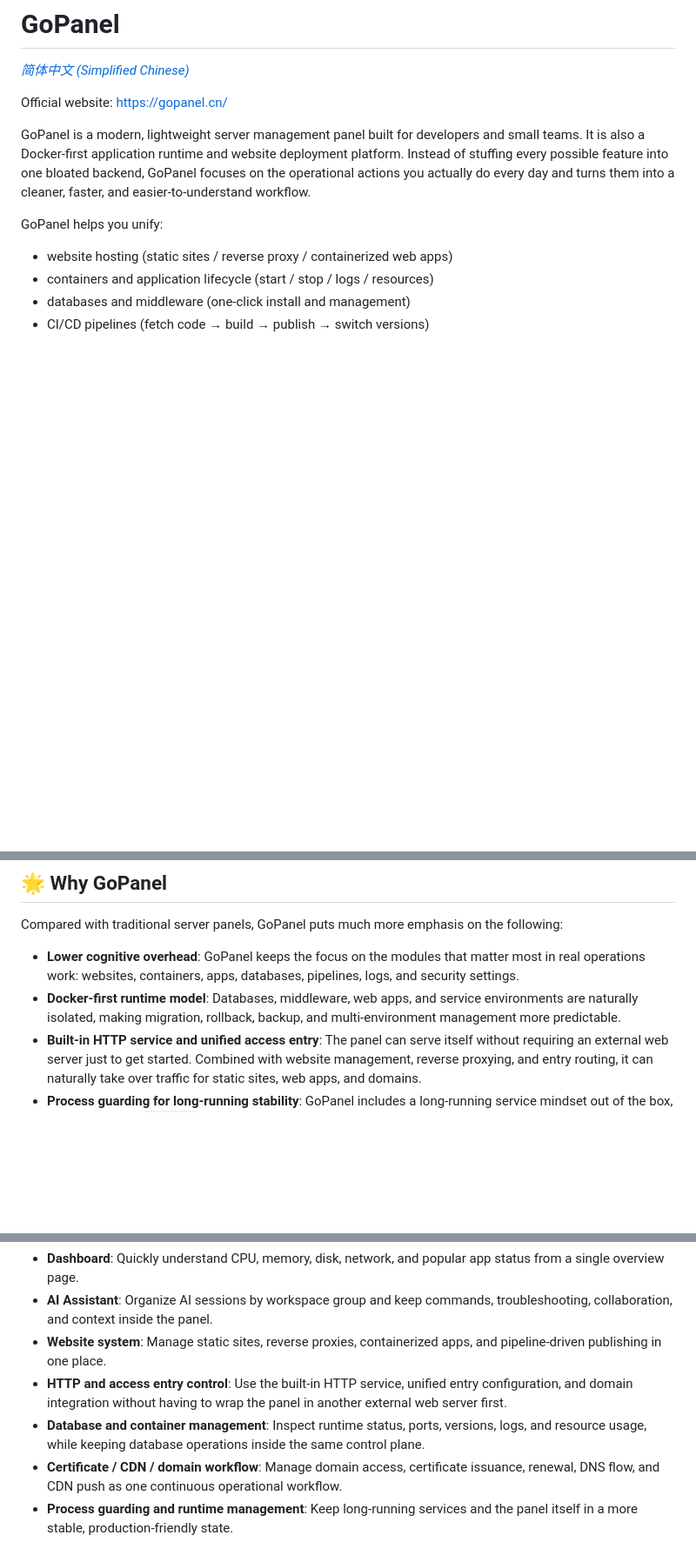
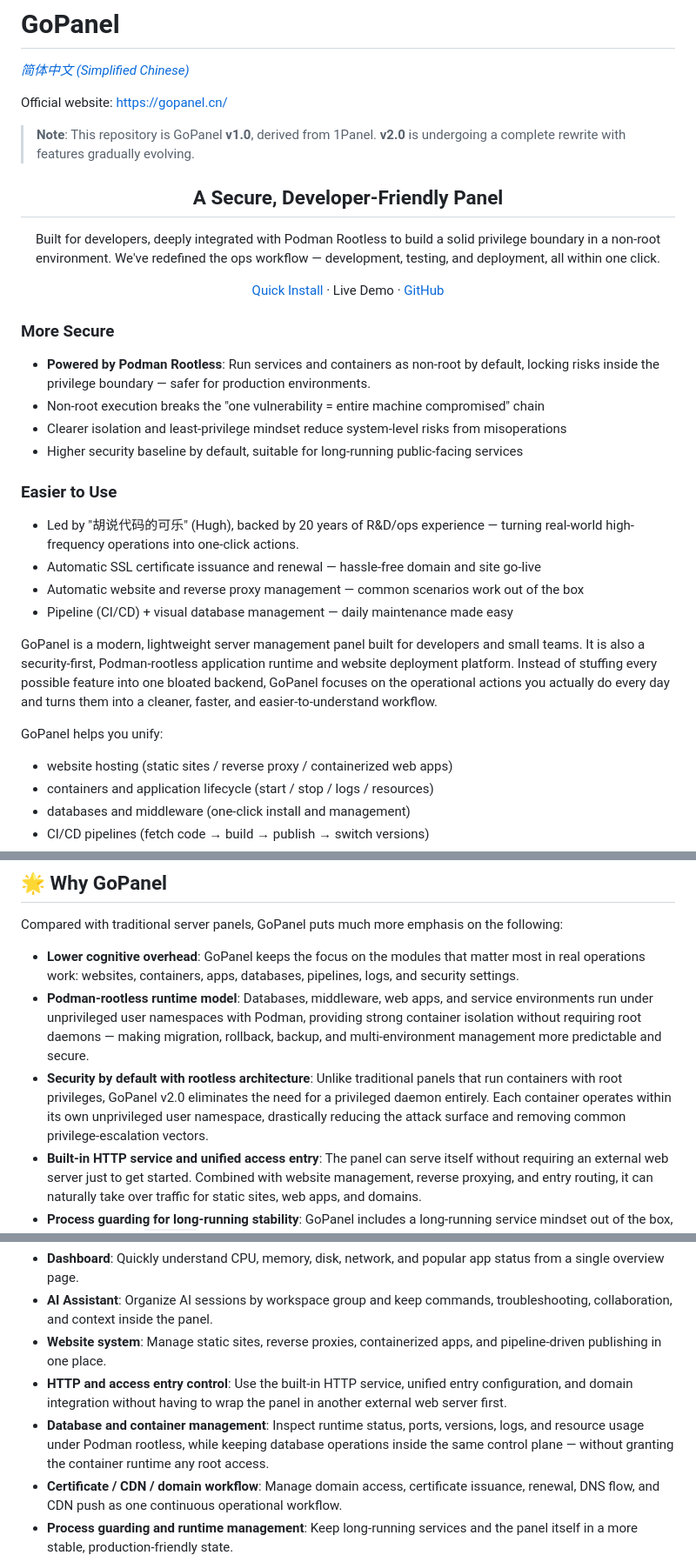
Before and after one commit to aihop/gopanel, a Markdown page: README.md, 3 parts joined by grey strips. Shown at 87% size. Drawn GitHub-style; blank space fills up the shorter version.

Commit message:
update README: Podman rootless positioning and hero section

```diff
--- a/README.md
+++ b/README.md
@@ -4,7 +4,33 @@ _[简体中文 (Simplified Chinese)](./README_zh.md)_
 
 Official website: https://gopanel.cn/
 
-GoPanel is a modern, lightweight server management panel built for developers and small teams. It is also a Docker-first application runtime and website deployment platform. Instead of stuffing every possible feature into one bloated backend, GoPanel focuses on the operational actions you actually do every day and turns them into a cleaner, faster, and easier-to-understand workflow.
+> **Note**: This repository is GoPanel **v1.0**, derived from 1Panel. **v2.0** is undergoing a complete rewrite with features gradually evolving.
+
+<div align="center">
+
+## A Secure, Developer-Friendly Panel
+
+Built for developers, deeply integrated with Podman Rootless to build a solid privilege boundary in a non-root environment. We've redefined the ops workflow — development, testing, and deployment, all within one click.
+
+[Quick Install](https://gopanel.run) · Live Demo · [GitHub](https://github.com/aihop/gopanel)
+
+</div>
+
+### More Secure
+
+- **Powered by Podman Rootless**: Run services and containers as non-root by default, locking risks inside the privilege boundary — safer for production environments.
+- Non-root execution breaks the "one vulnerability = entire machine compromised" chain
+- Clearer isolation and least-privilege mindset reduce system-level risks from misoperations
+- Higher security baseline by default, suitable for long-running public-facing services
+
+### Easier to Use
+
+- Led by "胡说代码的可乐" (Hugh), backed by 20 years of R&D/ops experience — turning real-world high-frequency operations into one-click actions.
+- Automatic SSL certificate issuance and renewal — hassle-free domain and site go-live
+- Automatic website and reverse proxy management — common scenarios work out of the box
+- Pipeline (CI/CD) + visual database management — daily maintenance made easy
+
+GoPanel is a modern, lightweight server management panel built for developers and small teams. It is also a security-first, Podman-rootless application runtime and website deployment platform. Instead of stuffing every possible feature into one bloated backend, GoPanel focuses on the operational actions you actually do every day and turns them into a cleaner, faster, and easier-to-understand workflow.
 
 GoPanel helps you unify:
 
@@ -42,7 +68,8 @@ The screenshot above reflects the current GoPanel product direction: consistent
 Compared with traditional server panels, GoPanel puts much more emphasis on the following:
 
 - **Lower cognitive overhead**: GoPanel keeps the focus on the modules that matter most in real operations work: websites, containers, apps, databases, pipelines, logs, and security settings.
-- **Docker-first runtime model**: Databases, middleware, web apps, and service environments are naturally isolated, making migration, rollback, backup, and multi-environment management more predictable.
+- **Podman-rootless runtime model**: Databases, middleware, web apps, and service environments run under unprivileged user namespaces with Podman, providing strong container isolation without requiring root daemons — making migration, rollback, backup, and multi-environment management more predictable and secure.
+- **Security by default with rootless architecture**: Unlike traditional panels that run containers with root privileges, GoPanel v2.0 eliminates the need for a privileged daemon entirely. Each container operates within its own unprivileged user namespace, drastically reducing the attack surface and removing common privilege-escalation vectors.
 - **Built-in HTTP service and unified access entry**: The panel can serve itself without requiring an external web server just to get started. Combined with website management, reverse proxying, and entry routing, it can naturally take over traffic for static sites, web apps, and domains.
 - **Process guarding for long-running stability**: GoPanel includes a long-running service mindset out of the box, with support for `systemd`, runtime guarding, and restart-friendly operation, so it behaves like a real production panel rather than a disposable script.
 - **Automatic CDN and certificate lifecycle**: It goes beyond basic HTTPS by connecting domain resolution, certificate issuance, renewal, and CDN push workflows into a more complete production delivery path.
@@ -60,7 +87,7 @@ With GoPanel, you get a workspace designed around deployment efficiency and oper
 - **AI Assistant**: Organize AI sessions by workspace group and keep commands, troubleshooting, collaboration, and context inside the panel.
 - **Website system**: Manage static sites, reverse proxies, containerized apps, and pipeline-driven publishing in one place.
 - **HTTP and access entry control**: Use the built-in HTTP service, unified entry configuration, and domain integration without having to wrap the panel in another external web server first.
-- **Database and container management**: Inspect runtime status, ports, versions, logs, and resource usage, while keeping database operations inside the same control plane.
+- **Database and container management**: Inspect runtime status, ports, versions, logs, and resource usage under Podman rootless, while keeping database operations inside the same control plane — without granting the container runtime any root access.
 - **Certificate / CDN / domain workflow**: Manage domain access, certificate issuance, renewal, DNS flow, and CDN push as one continuous operational workflow.
 - **Process guarding and runtime management**: Keep long-running services and the panel itself in a more stable, production-friendly state.
 - **Pipeline workspace**: Fetch code, build artifacts, review execution history, inspect logs, and publish versions through a lightweight CI/CD path.
```
Also changed, not shown: other parts of README.md (+2 -0 lines), README_zh.md (+31 -3 lines).
